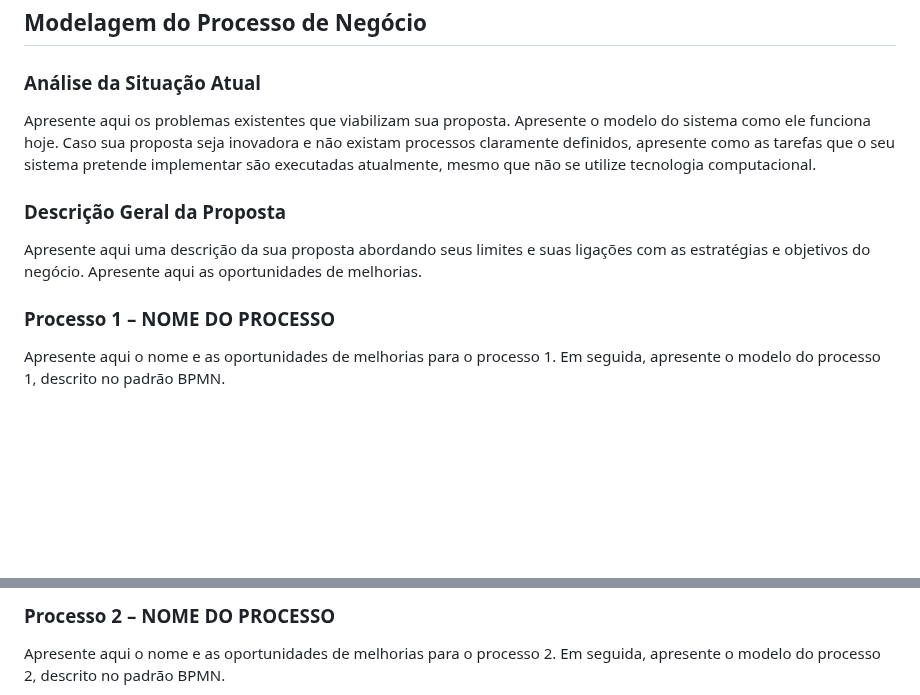
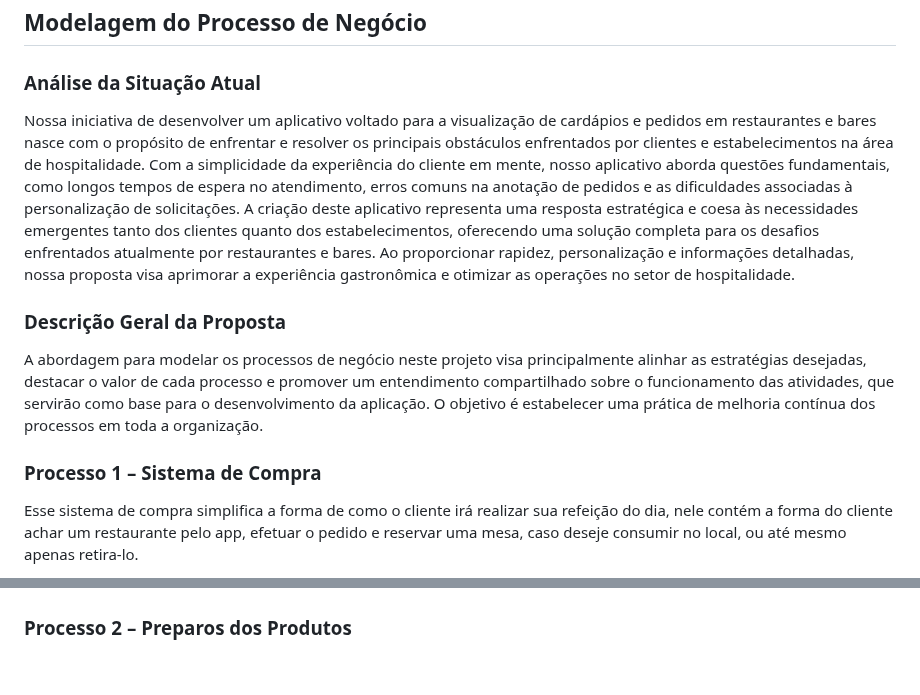
Before and after one commit to ICEI-PUC-Minas-PMV-ADS/pmv-ads-2023-2-e3-proj-mov-t2-g3-comandas, a Markdown page: docs/02-Especificação do Projeto.md, 2 parts joined by grey strips. Rendered like a GitHub page; blank space fills up the shorter version.

Commit message:
Update 02-Especificação do Projeto.md
Adição dos processos de modelagem  1 e 2

```diff
--- a/docs/02-Especificação do Projeto.md
+++ b/docs/02-Especificação do Projeto.md
@@ -63,13 +63,13 @@ Partindo das informações que as Personas apresentaram, chegou-se à conclusão
 
 ### Análise da Situação Atual
 
-Apresente aqui os problemas existentes que viabilizam sua proposta. Apresente o modelo do sistema como ele funciona hoje. Caso sua proposta seja inovadora e não existam processos claramente definidos, apresente como as tarefas que o seu sistema pretende implementar são executadas atualmente, mesmo que não se utilize tecnologia computacional.
+Nossa iniciativa de desenvolver um aplicativo voltado para a visualização de cardápios e pedidos em restaurantes e bares nasce com o propósito de enfrentar e resolver os principais obstáculos enfrentados por clientes e estabelecimentos na área de hospitalidade. Com a simplicidade da experiência do cliente em mente, nosso aplicativo aborda questões fundamentais, como longos tempos de espera no atendimento, erros comuns na anotação de pedidos e as dificuldades associadas à personalização de solicitações. A criação deste aplicativo representa uma resposta estratégica e coesa às necessidades emergentes tanto dos clientes quanto dos estabelecimentos, oferecendo uma solução completa para os desafios enfrentados atualmente por restaurantes e bares. Ao proporcionar rapidez, personalização e informações detalhadas, nossa proposta visa aprimorar a experiência gastronômica e otimizar as operações no setor de hospitalidade.
 
 ### Descrição Geral da Proposta
 
-Apresente aqui uma descrição da sua proposta abordando seus limites e suas ligações com as estratégias e objetivos do negócio. Apresente aqui as oportunidades de melhorias.
+A abordagem para modelar os processos de negócio neste projeto visa principalmente alinhar as estratégias desejadas, destacar o valor de cada processo e promover um entendimento compartilhado sobre o funcionamento das atividades, que servirão como base para o desenvolvimento da aplicação. O objetivo é estabelecer uma prática de melhoria contínua dos processos em toda a organização.
 
-### Processo 1 – NOME DO PROCESSO
+### Processo 1 – Sistema de Compra
 
-Apresente aqui o nome e as oportunidades de melhorias para o processo 1. Em seguida, apresente o modelo do processo 1, descrito no padrão BPMN.
+Esse sistema de compra simplifica a forma de como o cliente irá realizar sua refeição do dia, nele contém a forma do cliente achar um restaurante pelo app, efetuar o pedido e reservar uma mesa, caso deseje consumir no local, ou até mesmo apenas retira-lo.
 
@@ -77,5 +77,4 @@ Apresente aqui o nome e as oportunidades de melhorias para o processo 1. Em segu
 
-### Processo 2 – NOME DO PROCESSO
 
-Apresente aqui o nome e as oportunidades de melhorias para o processo 2. Em seguida, apresente o modelo do processo 2, descrito no padrão BPMN.
+### Processo 2 – Preparos dos Produtos
 
```
Also changed, not shown: other parts of docs/02-Especificação do Projeto.md (+5 -2 lines).
